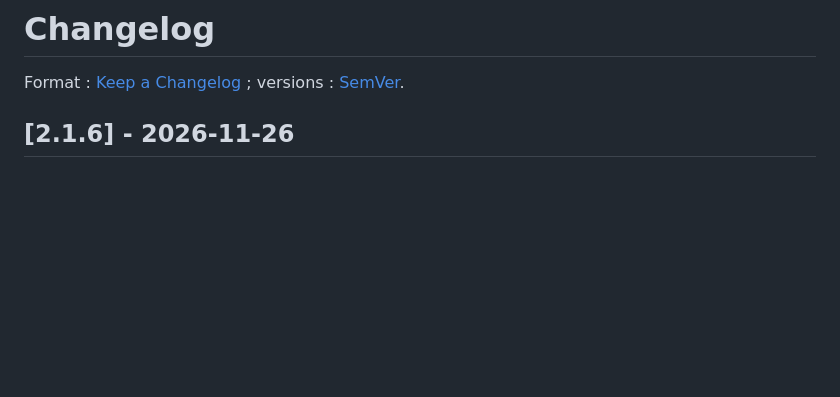
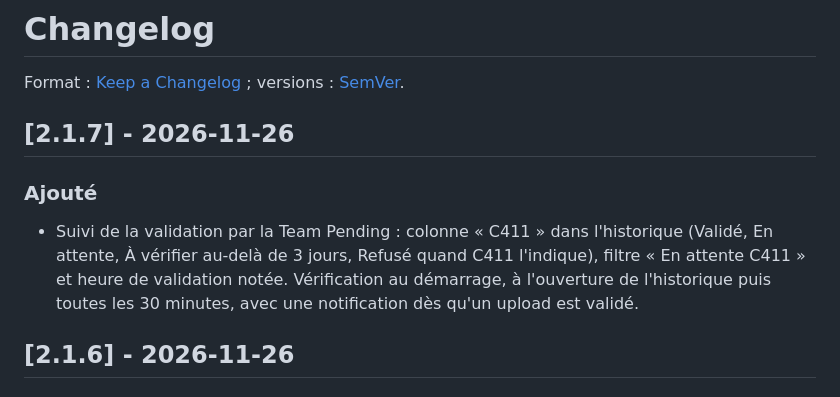
Before and after one commit to molotovah/Forge411, a Markdown page: CHANGELOG.md, the part around the change. GitHub-like rendering; blank space fills up the shorter version.

```diff
--- a/CHANGELOG.md
+++ b/CHANGELOG.md
@@ -1,6 +1,11 @@
 # Changelog
 
 Format : [Keep a Changelog](https://keepachangelog.com/fr/1.1.0/) ; versions : [SemVer](https://semver.org/lang/fr/).
+
+## [2.1.7] - 2026-11-26
+
+### Ajouté
+- Suivi de la validation par la Team Pending : colonne « C411 » dans l'historique (Validé, En attente, À vérifier au-delà de 3 jours, Refusé quand C411 l'indique), filtre « En attente C411 » et heure de validation notée. Vérification au démarrage, à l'ouverture de l'historique puis toutes les 30 minutes, avec une notification dès qu'un upload est validé.
 
 ## [2.1.6] - 2026-11-26
 
```
Also changed, not shown: CLAUDE.md (+1 -1 lines), README.md (+4 -0 lines), docs/screenshots/25-historique.png, docs/screenshots/26-validation.png (added), 9 other files.
